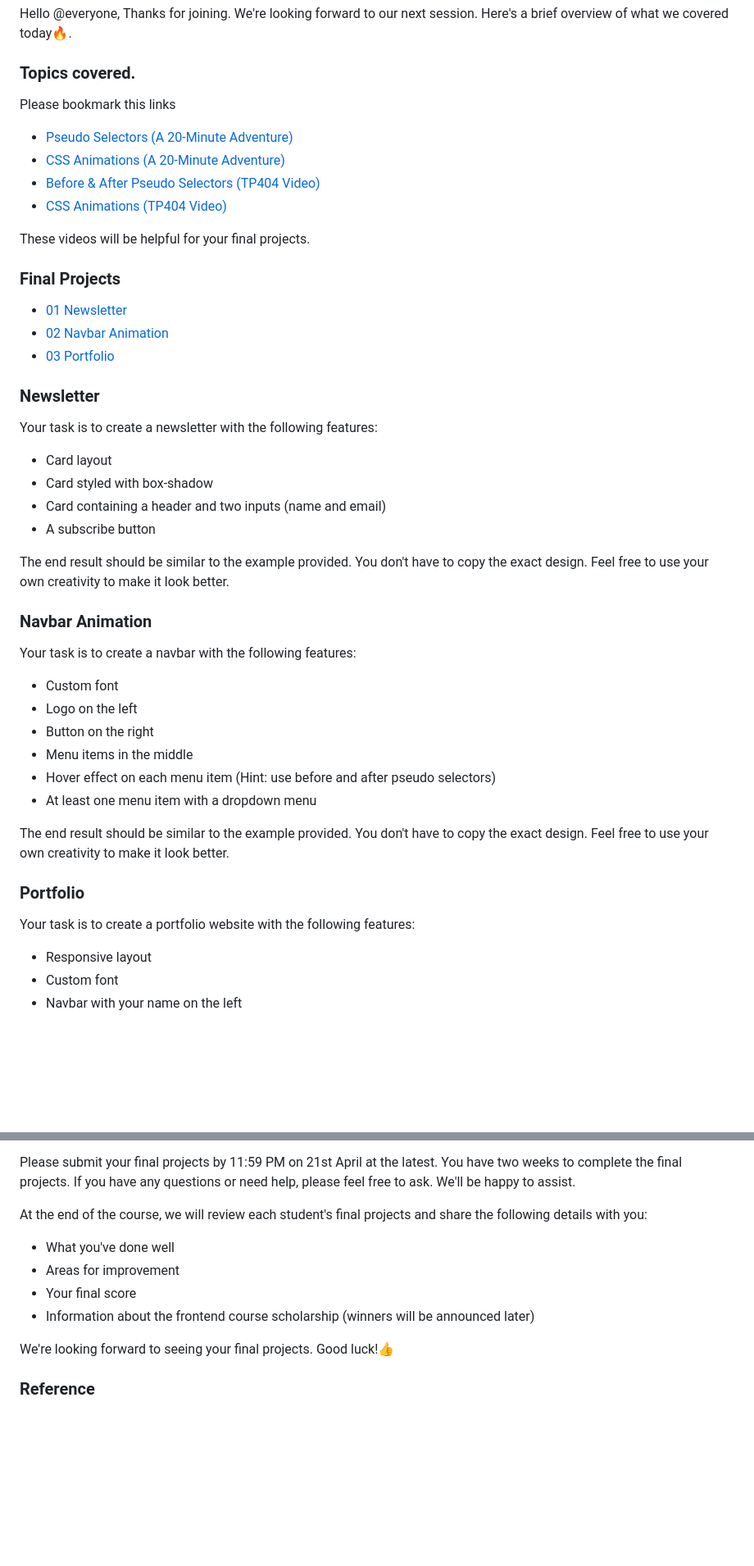
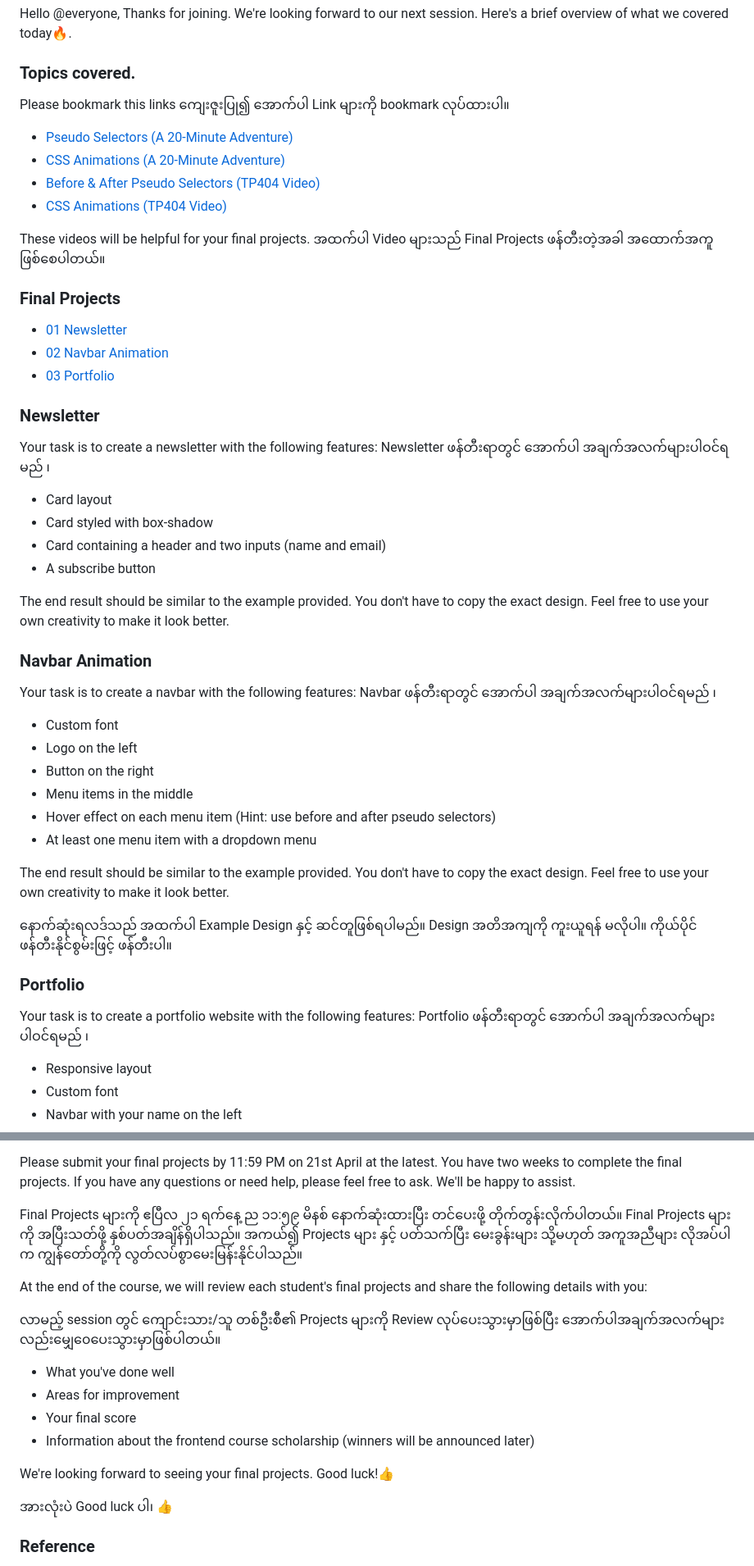
Before and after one commit to theperfect404/tp4-fundamentals-04-march-lessons, a Markdown page: week6/README.md, 2 parts joined by grey strips. Shown: that part at 82% size. GitHub-like rendering; blank space fills up the shorter version.

Commit message:
update: week6: README

```diff
--- a/week6/README.md
+++ b/week6/README.md
@@ -4,6 +4,7 @@ Thanks for joining. We're looking forward to our next session. Here's a brief ov
 ### Topics covered.
 
 Please bookmark this links
+ကျေးဇူးပြု၍ အောက်ပါ Link များကို bookmark လုပ်ထားပါ။
 
 - [Pseudo Selectors (A 20-Minute Adventure)](Pseudo-Selectors/)
 - [CSS Animations (A 20-Minute Adventure)](CSS-Animations/)
@@ -11,6 +12,7 @@ Please bookmark this links
 - [CSS Animations (TP404 Video)](https://fb.watch/jLMMQrtj_B/)
 
 These videos will be helpful for your final projects.
+အထက်ပါ Video များသည် Final Projects ဖန်တီးတဲ့အခါ အထောက်အကူ ဖြစ်စေပါတယ်။
 
 ### Final Projects
 
@@ -21,6 +23,7 @@ These videos will be helpful for your final projects.
 ### Newsletter
 
 Your task is to create a newsletter with the following features:
+Newsletter ဖန်တီးရာတွင် အောက်ပါ အချက်အလက်များပါဝင်ရမည် ၊
 
 - Card layout
 - Card styled with box-shadow
@@ -32,6 +35,7 @@ The end result should be similar to the example provided. You don't have to copy
 ### Navbar Animation
 
 Your task is to create a navbar with the following features:
+Navbar ဖန်တီးရာတွင် အောက်ပါ အချက်အလက်များပါဝင်ရမည် ၊
 
 - Custom font
 - Logo on the left
@@ -42,9 +46,12 @@ Your task is to create a navbar with the following features:
 
 The end result should be similar to the example provided. You don't have to copy the exact design. Feel free to use your own creativity to make it look better.
 
+နောက်ဆုံးရလဒ်သည် အထက်ပါ Example Design နှင့် ဆင်တူဖြစ်ရပါမည်။ Design အတိအကျကို ကူးယူရန် မလိုပါ။ ကိုယ်ပိုင် ဖန်တီးနိုင်စွမ်းဖြင့် ဖန်တီးပါ။
+
 ### Portfolio
 
 Your task is to create a portfolio website with the following features:
+Portfolio ဖန်တီးရာတွင် အောက်ပါ အချက်အလက်များပါဝင်ရမည် ၊
 
 - Responsive layout
 - Custom font
@@ -67,6 +78,11 @@ The end result should be similar to the example provided. You don't have to copy
 Please submit your final projects by 11:59 PM on 21st April at the latest. You have two weeks to complete the final projects. If you have any questions or need help, please feel free to ask. We'll be happy to assist.
 
+Final Projects များကို ဧပြီလ ၂၁ ရက်နေ့ ည ၁၁:၅၉ မိနစ် နောက်ဆုံးထားပြီး တင်ပေးဖို့ တိုက်တွန်းလိုက်ပါတယ်။  Final Projects များကို အပြီးသတ်ဖို့ နှစ်ပတ်အချိန်ရှိပါသည်။ အကယ်၍ Projects များ နှင့် ပတ်သက်ပြီး မေးခွန်းများ သို့မဟုတ် အကူအညီများ လိုအပ်ပါက ကျွန်တော်တို့ကို လွတ်လပ်စွာမေးမြန်းနိုင်ပါသည်။
+
+
 At the end of the course, we will review each student's final projects and share the following details with you:
+
+လာမည့် session တွင် ကျောင်းသား/သူ တစ်ဦးစီ၏ Projects များကို Review လုပ်ပေးသွားမှာဖြစ်ပြီး အောက်ပါအချက်အလက်များလည်းမျှေ၀ေပေးသွားမှာဖြစ်ပါတယ်။
 
 - What you've done well
 - Areas for improvement
@@ -74,6 +90,8 @@ At the end of the course, we will review each student's final projects and share
 - Information about the frontend course scholarship (winners will be announced later)
 
 We're looking forward to seeing your final projects. Good luck!👍
+
+အားလုံးပဲ Good luck ပါ၊ 👍
 
 ### Reference
 
```
Also changed, not shown: other parts of week6/README.md (+4 -0 lines).
